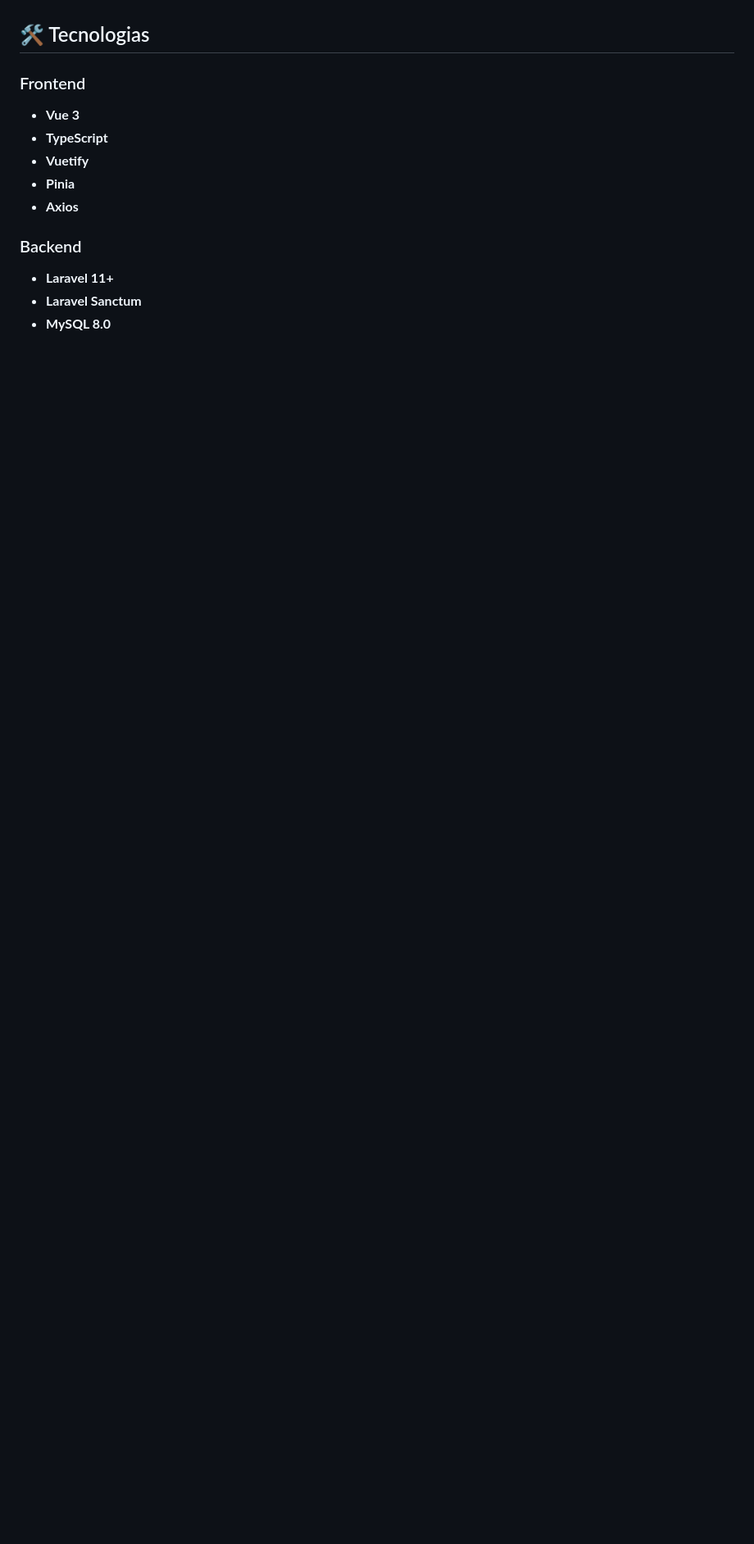
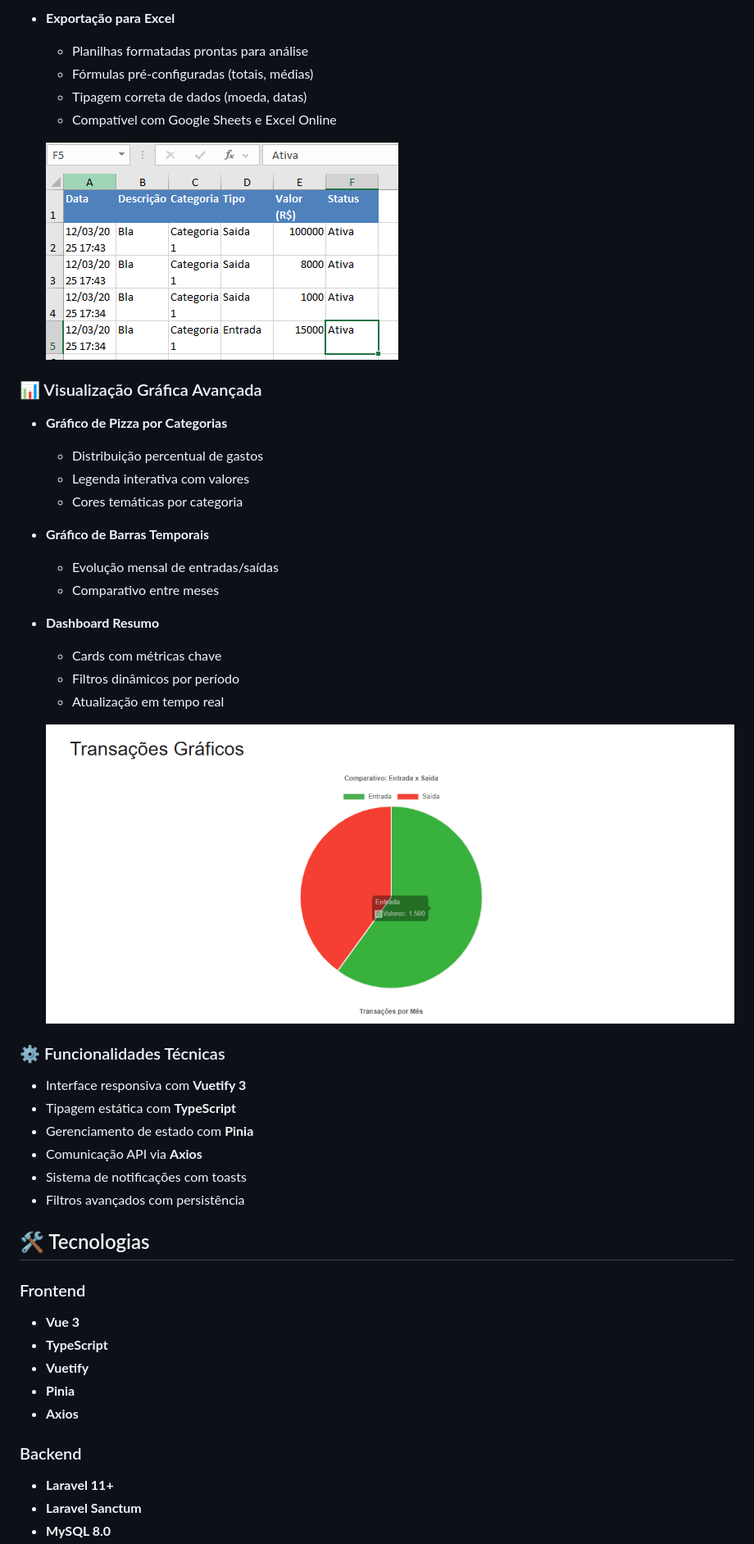
Before and after one commit to GabrielLima2803/desafio-tecnico-MF, a Markdown page: README.md, the part around the change printed below. Shown: that part at 82% size. GitHub-like rendering; pictures changed too: docs/chart-pie.png (added), docs/excel-example.png (added); blank space fills up the shorter version.

Commit message:
docs: Adicionando imagens do projeto no readme

```diff
--- a/README.md
+++ b/README.md
@@ -34,3 +50,35 @@ Este projeto é um desafio fullstack que visa oferecer uma solução completa pa
+- **Exportação para Excel**
+  - Planilhas formatadas prontas para análise
+  - Fórmulas pré-configuradas (totais, médias)
+  - Tipagem correta de dados (moeda, datas)
+  - Compatível com Google Sheets e Excel Online
+
+  ![Exemplo Excel](docs/excel-example.png)
+
+### 📊 Visualização Gráfica Avançada
+- **Gráfico de Pizza por Categorias**
+  - Distribuição percentual de gastos
+  - Legenda interativa com valores
+  - Cores temáticas por categoria
+
+- **Gráfico de Barras Temporais**
+  - Evolução mensal de entradas/saídas
+  - Comparativo entre meses
+
+- **Dashboard Resumo**
+  - Cards com métricas chave
+  - Filtros dinâmicos por período
+  - Atualização em tempo real
+
+  ![Exemplo Gráficos](docs/chart-pie.png)
+
+### ⚙️ Funcionalidades Técnicas
+- Interface responsiva com **Vuetify 3**
+- Tipagem estática com **TypeScript**
+- Gerenciamento de estado com **Pinia**
+- Comunicação API via **Axios**
+- Sistema de notificações com toasts
+- Filtros avançados com persistência
 
 ## 🛠 Tecnologias
 
```
Also changed, not shown: other parts of README.md (+29 -13 lines), docs/dark-mode-example.png (added), docs/pdf-example.png (added).
